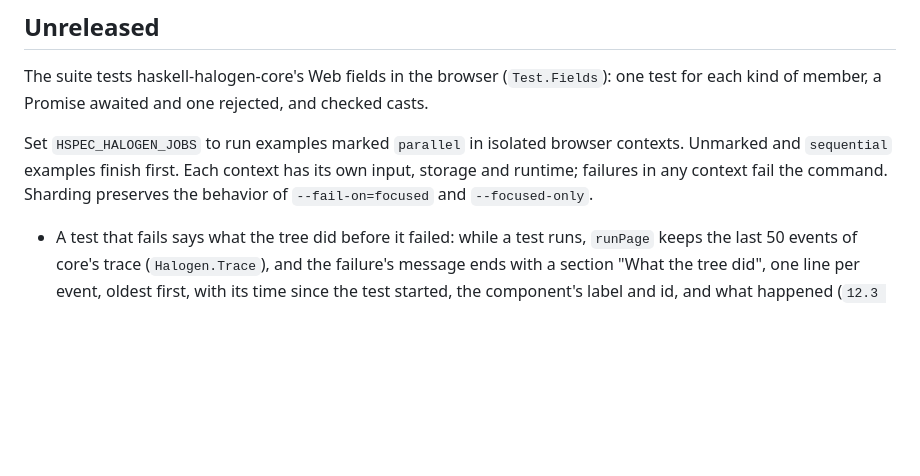
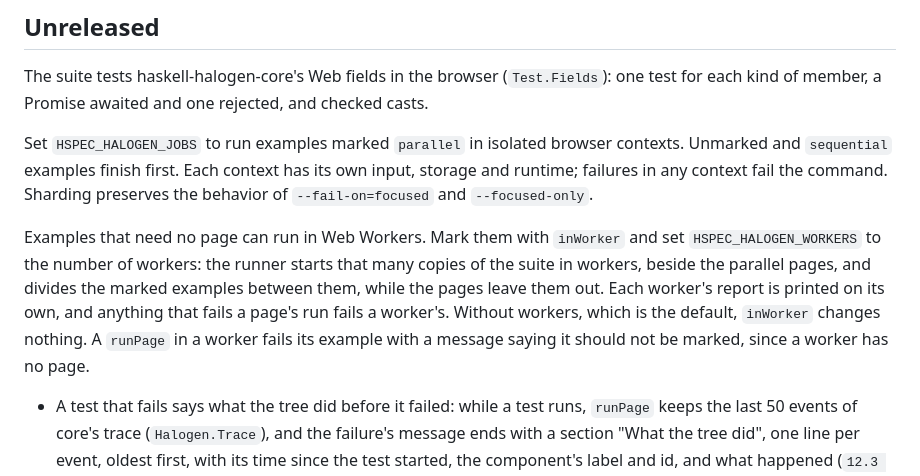
Before and after one commit to Swordlash/haskell-halogen, a Markdown page: hspec-halogen/CHANGELOG.md, the part around the change. GitHub-like rendering; blank space fills up the shorter version.

```diff
--- a/hspec-halogen/CHANGELOG.md
+++ b/hspec-halogen/CHANGELOG.md
@@ -10,6 +10,15 @@ Set `HSPEC_HALOGEN_JOBS` to run examples marked `parallel` in isolated browser
 contexts. Unmarked and `sequential` examples finish first. Each context has
 its own input, storage and runtime; failures in any context fail the command.
 Sharding preserves the behavior of `--fail-on=focused` and `--focused-only`.
+
+Examples that need no page can run in Web Workers. Mark them with
+`inWorker` and set `HSPEC_HALOGEN_WORKERS` to the number of workers: the
+runner starts that many copies of the suite in workers, beside the parallel
+pages, and divides the marked examples between them, while the pages leave
+them out. Each worker's report is printed on its own, and anything that
+fails a page's run fails a worker's. Without workers, which is the default,
+`inWorker` changes nothing. A `runPage` in a worker fails its example with a
+message saying it should not be marked, since a worker has no page.
 
 * A test that fails says what the tree did before it failed: while a test
   runs, `runPage` keeps the last 50 events of core's trace
```
Also changed, not shown: AGENTS.md (+5 -0 lines), hspec-halogen/README.md (+52 -1 lines).
